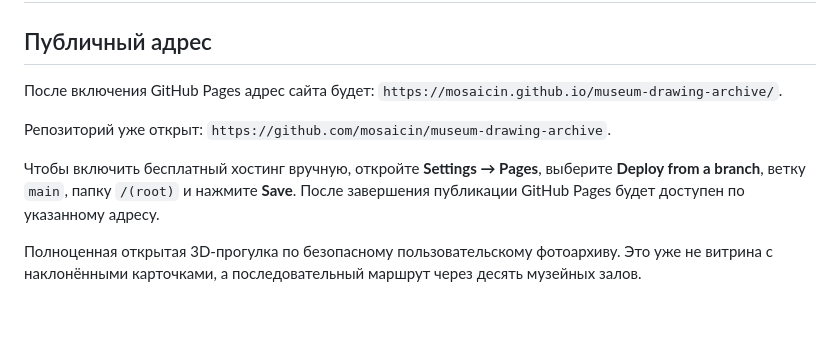
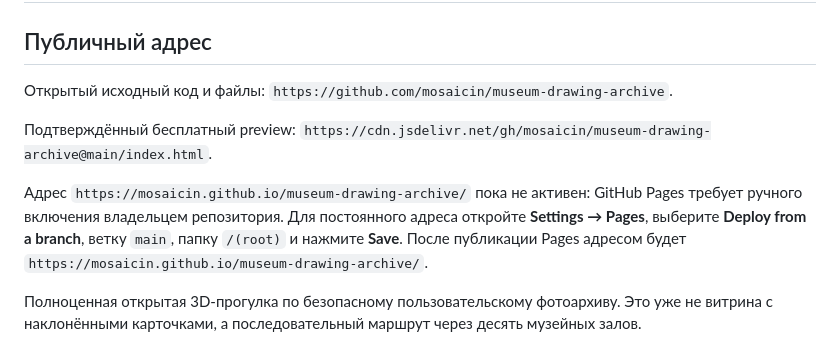
Before and after one commit to mosaicin/museum-drawing-archive, a Markdown page: README.md, the part around the change. Rendered like a GitHub page; blank space fills up the shorter version.

Commit message:
Fix live preview documentation

```diff
--- a/README.md
+++ b/README.md
@@ -2,11 +2,11 @@
 
 ## Публичный адрес
 
-После включения GitHub Pages адрес сайта будет: `https://mosaicin.github.io/museum-drawing-archive/`.
+Открытый исходный код и файлы: `https://github.com/mosaicin/museum-drawing-archive`.
 
-Репозиторий уже открыт: `https://github.com/mosaicin/museum-drawing-archive`.
+Подтверждённый бесплатный preview: `https://cdn.jsdelivr.net/gh/mosaicin/museum-drawing-archive@main/index.html`.
 
-Чтобы включить бесплатный хостинг вручную, откройте **Settings → Pages**, выберите **Deploy from a branch**, ветку `main`, папку `/(root)` и нажмите **Save**. После завершения публикации GitHub Pages будет доступен по указанному адресу.
+Адрес `https://mosaicin.github.io/museum-drawing-archive/` пока не активен: GitHub Pages требует ручного включения владельцем репозитория. Для постоянного адреса откройте **Settings → Pages**, выберите **Deploy from a branch**, ветку `main`, папку `/(root)` и нажмите **Save**. После публикации Pages адресом будет `https://mosaicin.github.io/museum-drawing-archive/`.
 
 Полноценная открытая 3D-прогулка по безопасному пользовательскому фотоархиву. Это уже не витрина с наклонёнными карточками, а последовательный маршрут через десять музейных залов.
 
```
